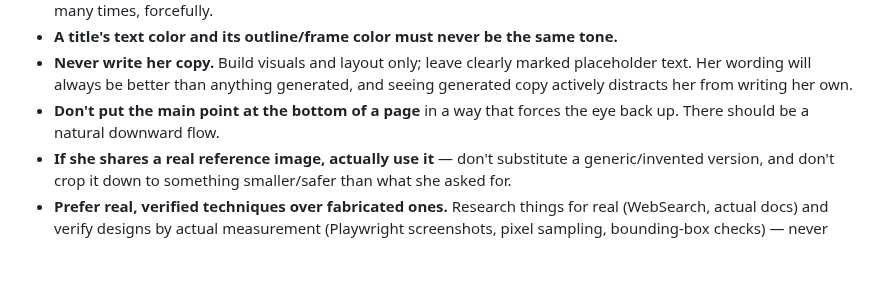
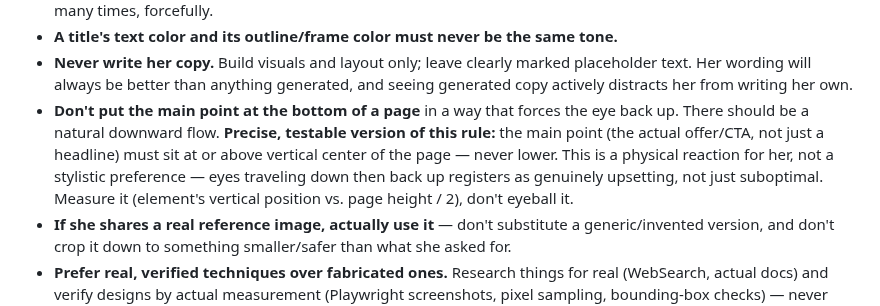
Before and after one commit to kamiwinther22-source/Know-your-energy, a Markdown page: CLAUDE.md, the part around the change. GitHub-like rendering; blank space fills up the shorter version.

Commit message:
Sharpen main-point-above-center rule with a precise, measurable threshold
She gave the existing "don't put the main point at the bottom" rule a
concrete line: the offer/CTA must sit at or above vertical center of the
page, not just "somewhere before the bottom." Also noted it's a physical
reaction for her, not a style preference -- worth measuring against
page-height/2, not eyeballing.

```diff
--- a/CLAUDE.md
+++ b/CLAUDE.md
@@ -112,7 +112,13 @@ itself. The `PASSES` KV namespace binding lives in `wrangler.toml`.
   generated, and seeing generated copy actively distracts her from writing
   her own.
 - **Don't put the main point at the bottom of a page** in a way that forces
-  the eye back up. There should be a natural downward flow.
+  the eye back up. There should be a natural downward flow. **Precise,
+  testable version of this rule:** the main point (the actual offer/CTA,
+  not just a headline) must sit at or above vertical center of the page —
+  never lower. This is a physical reaction for her, not a stylistic
+  preference — eyes traveling down then back up registers as genuinely
+  upsetting, not just suboptimal. Measure it (element's vertical position
+  vs. page height / 2), don't eyeball it.
 - **If she shares a real reference image, actually use it** — don't
   substitute a generic/invented version, and don't crop it down to something
   smaller/safer than what she asked for.
```
